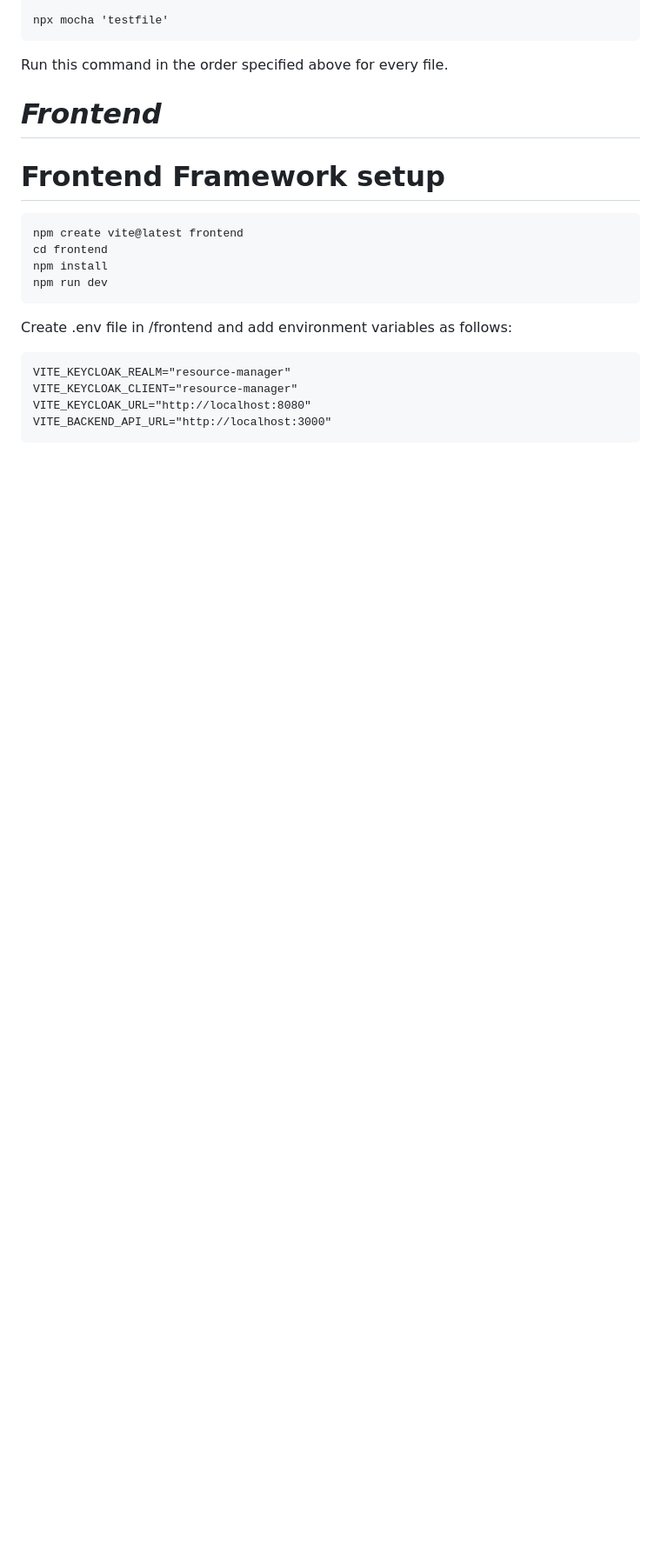
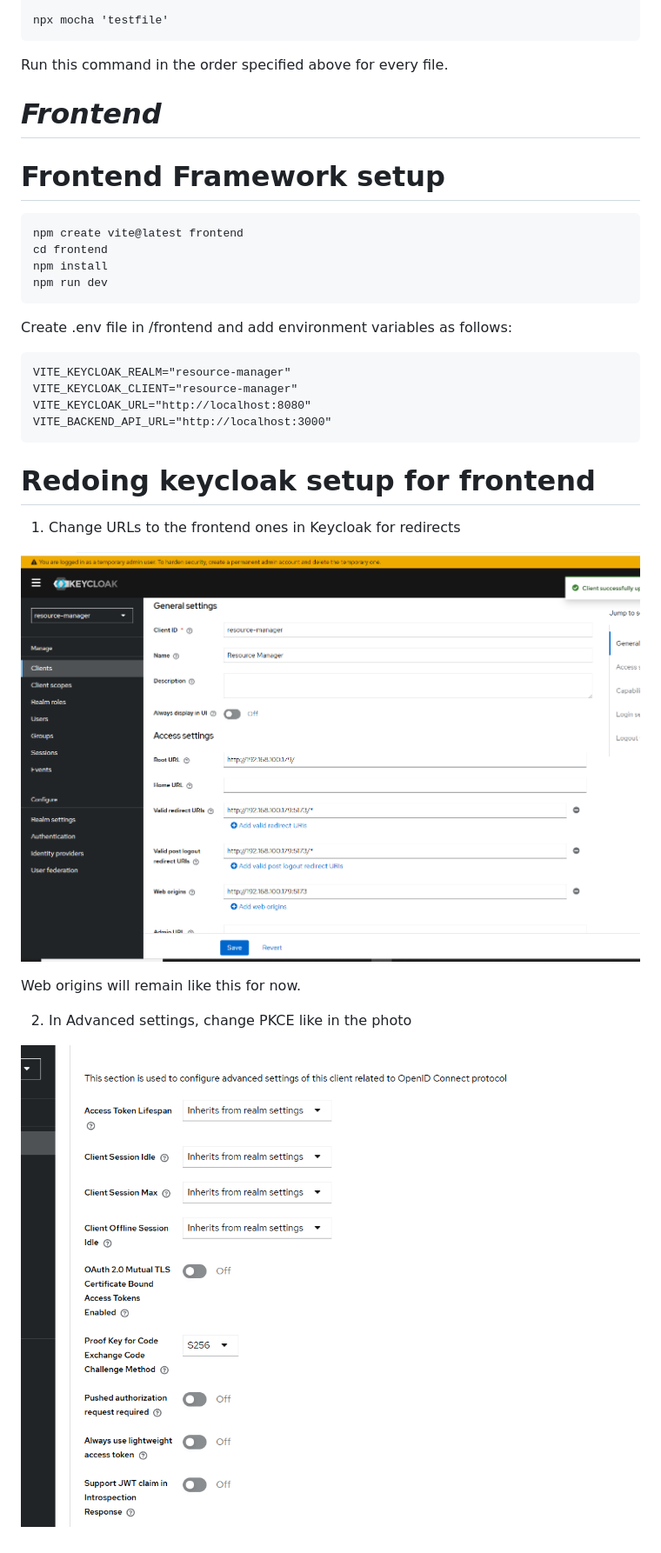
Before and after one commit to cristibtz/Desk-Manager, a Markdown page: README.md, the part around the change. Shown: that part at 87% size. Drawn GitHub-style; pictures changed too: photos/frontend-kc-1.png (added), photos/frontend-kc-2.png (added); blank space fills up the shorter version.

````diff
--- a/README.md
+++ b/README.md
@@ -136,3 +136,13 @@ VITE_KEYCLOAK_CLIENT="resource-manager"
 VITE_KEYCLOAK_URL="http://localhost:8080"
 VITE_BACKEND_API_URL="http://localhost:3000"
 ```
+# Redoing keycloak setup for frontend
+1. Change URLs to the frontend ones in Keycloak for redirects
+
+![photo](photos/frontend-kc-1.png)
+
+Web origins will remain like this for now.
+
+2. In Advanced settings, change PKCE like in the photo
+
+![photo](photos/frontend-kc-2.png)
````
Also changed, not shown: photos/frontend-kc-3.png (added), 1 other file.
